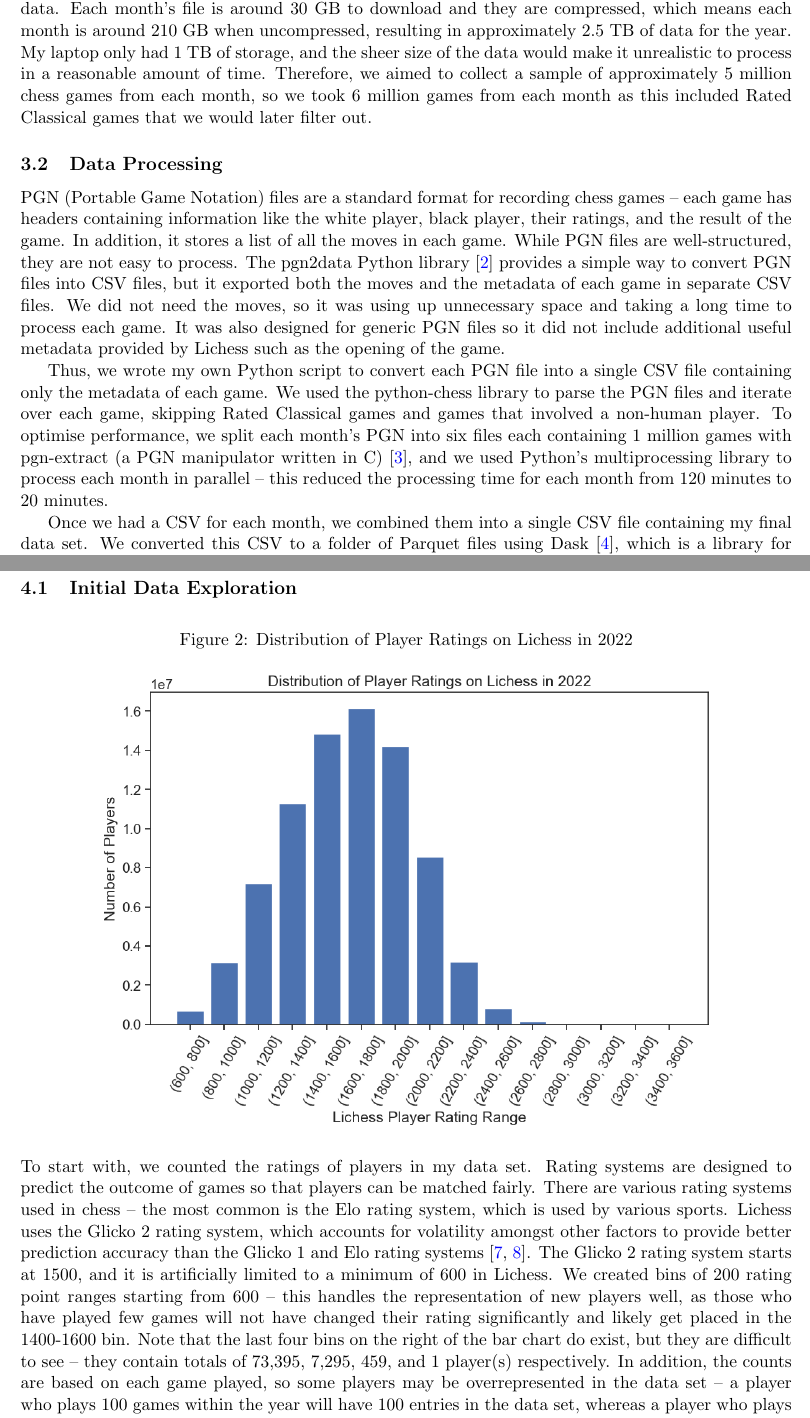
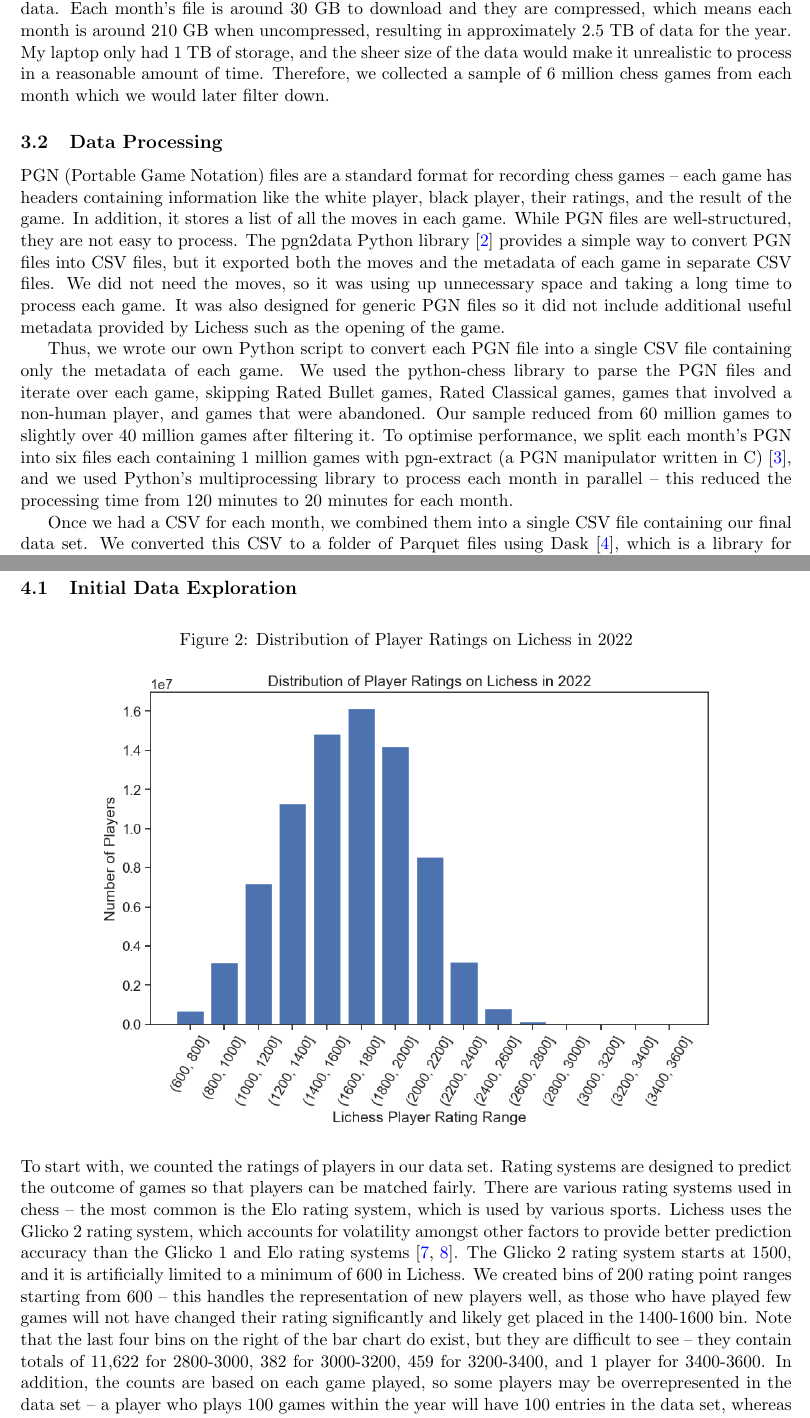
Before and after one commit to IsaacCheng9/machine-learning-in-chess, a LaTeX paper (docs/Final Report/main.tex): two parts of pages 2 and 4 of 8, joined at a grey line, cut so that both start at the same text. Compiled offline with pdfLaTeX.

Commit message:
Update value counts, fix 'my' -> 'our'

```diff
--- a/docs/Final Report/main.tex
+++ b/docs/Final Report/main.tex
@@ -51,14 +51,14 @@ Collecting the data correctly was paramount to the success of my project, and it
 
 The time controls in Lichess are decided based on the estimated game duration, using the formula: $total \; time \; in \; seconds = (initial \; clock \; time) + 40 \times (clock \; increment)$. Games between 29 seconds and 179 seconds are Bullet; games between 179 seconds and 479 seconds are Blitz, games between 479 seconds and 1499 seconds are Rapid, and games over 1500 seconds are Classical. Furthermore, games are either Rated or Unrated -- the former results in rating points changing based on the game outcome, whereas the latter does not. The Lichess Open Database only includes Rated games. We will only be analysing Rated Bullet, Rated Blitz, and Rated Rapid games -- we will not be including Rated Classical games, as they have a significantly smaller sample size and the longer time controls result in a vastly different playstyle.
 
-We started by downloading the PGN files for each month, which introduced difficulties with big data. Each month's file is around 30 GB to download and they are compressed, which means each month is around 210 GB when uncompressed, resulting in approximately 2.5 TB of data for the year. My laptop only had 1 TB of storage, and the sheer size of the data would make it unrealistic to process in a reasonable amount of time. Therefore, we aimed to collect a sample of approximately 5 million chess games from each month, so we took 6 million games from each month as this included Rated Classical games that we would later filter out.
+We started by downloading the PGN files for each month, which introduced difficulties with big data. Each month's file is around 30 GB to download and they are compressed, which means each month is around 210 GB when uncompressed, resulting in approximately 2.5 TB of data for the year. My laptop only had 1 TB of storage, and the sheer size of the data would make it unrealistic to process in a reasonable amount of time. Therefore, we collected a sample of 6 million chess games from each month which we would later filter down.
 
 \subsection{Data Processing}
 PGN (Portable Game Notation) files are a standard format for recording chess games -- each game has headers containing information like the white player, black player, their ratings, and the result of the game. In addition, it stores a list of all the moves in each game. While PGN files are well-structured, they are not easy to process. The pgn2data Python library \cite{pgn2dataGitHub} provides a simple way to convert PGN files into CSV files, but it exported both the moves and the metadata of each game in separate CSV files. We did not need the moves, so it was using up unnecessary space and taking a long time to process each game. It was also designed for generic PGN files so it did not include additional useful metadata provided by Lichess such as the opening of the game.
 
-Thus, we wrote my own Python script to convert each PGN file into a single CSV file containing only the metadata of each game. We used the python-chess library to parse the PGN files and iterate over each game, skipping Rated Classical games and games that involved a non-human player. To optimise performance, we split each month's PGN into six files each containing 1 million games with pgn-extract (a PGN manipulator written in C) \cite{pgnExtractGitHub}, and we used Python's multiprocessing library to process each month in parallel -- this reduced the processing time for each month from 120 minutes to 20 minutes.
+Thus, we wrote our own Python script to convert each PGN file into a single CSV file containing only the metadata of each game. We used the python-chess library to parse the PGN files and iterate over each game, skipping Rated Bullet games, Rated Classical games, games that involved a non-human player, and games that were abandoned. Our sample reduced from 60 million games to slightly over 40 million games after filtering it. To optimise performance, we split each month's PGN into six files each containing 1 million games with pgn-extract (a PGN manipulator written in C) \cite{pgnExtractGitHub}, and we used Python's multiprocessing library to process each month in parallel -- this reduced the processing time from 120 minutes to 20 minutes for each month.
 
-Once we had a CSV for each month, we combined them into a single CSV file containing my final data set. We converted this CSV to a folder of Parquet files using Dask \cite{dask}, which is a library for parallel computing in Python and extends common interfaces like pandas \cite{pandas} to handle big data in a larger-than-memory environment. This significantly reduced the load time for the data, and it meant we could use the Dask library to perform parallel computations on the data.
+Once we had a CSV for each month, we combined them into a single CSV file containing our final data set. We converted this CSV to a folder of Parquet files using Dask \cite{dask}, which is a library for parallel computing in Python and extends common interfaces like pandas \cite{pandas} to handle big data in a larger-than-memory environment. This significantly reduced the load time for the data, and it meant we could use the Dask library to perform parallel computations on the data.
 
 For low-level, turn-based analysis of games, we created a .scout file using Scoutfish (a tool for querying chess databases written with C++) \cite{scoutfish} to enable fast queries. For example, we can query the database to find all games where the board state is a certain position using the FEN (Forsyth-Edwards Notation) of the position, which is the standard string used in chess to represent the board state -- this may be useful for finding occurrences of a specific variation of an opening. It provides the offset line number of each matching game in the PGN file, which we can use to find more information about the game. However, Scoutfish queries are not intuitive to write, so it can take a lot of effort to get insights using this tool. Therefore, we will primarily focus on high-level analysis of game metadata using Dask DataFrames.
 
@@ -82,7 +82,7 @@ Figure \ref{fig:dataPipeline} shows an overview of my data pipeline. It shows ho
     \includegraphics[width=0.8\textwidth]{Distribution of Player Ratings.png}
 \end{figure}
 
-To start with, we counted the ratings of players in my data set. Rating systems are designed to predict the outcome of games so that players can be matched fairly. There are various rating systems used in chess -- the most common is the Elo rating system, which is used by various sports. Lichess uses the Glicko 2 rating system, which accounts for volatility amongst other factors to provide better prediction accuracy than the Glicko 1 and Elo rating systems \cite{chessRatingSystems, DeloitteFIDEChessRatingChallenge}. The Glicko 2 rating system starts at 1500, and it is artificially limited to a minimum of 600 in Lichess. We created bins of 200 rating point ranges starting from 600 -- this handles the representation of new players well, as those who have played few games will not have changed their rating significantly and likely get placed in the 1400-1600 bin. Note that the last four bins on the right of the bar chart do exist, but they are difficult to see -- they contain totals of 73,395, 7,295, 459, and 1 player(s) respectively. In addition, the counts are based on each game played, so some players may be overrepresented in the data set -- a player who plays 100 games within the year will have 100 entries in the data set, whereas a player who plays 1 game will have 1 entry. However, this is not a significant issue because the data set is large enough to represent the distribution of player ratings well.
+To start with, we counted the ratings of players in our data set. Rating systems are designed to predict the outcome of games so that players can be matched fairly. There are various rating systems used in chess -- the most common is the Elo rating system, which is used by various sports. Lichess uses the Glicko 2 rating system, which accounts for volatility amongst other factors to provide better prediction accuracy than the Glicko 1 and Elo rating systems \cite{chessRatingSystems, DeloitteFIDEChessRatingChallenge}. The Glicko 2 rating system starts at 1500, and it is artificially limited to a minimum of 600 in Lichess. We created bins of 200 rating point ranges starting from 600 -- this handles the representation of new players well, as those who have played few games will not have changed their rating significantly and likely get placed in the 1400-1600 bin. Note that the last four bins on the right of the bar chart do exist, but they are difficult to see -- they contain totals of 11,622 for 2800-3000, 382 for 3000-3200, 459 for 3200-3400, and 1 player for 3400-3600. In addition, the counts are based on each game played, so some players may be overrepresented in the data set -- a player who plays 100 games within the year will have 100 entries in the data set, whereas a player who plays 1 game will have 1 entry. However, this is not a significant issue because the data set is large enough to represent the distribution of player ratings well.
 
 Figure \ref{fig:distributionOfPlayerRatings} shows that the distribution of player ratings tends towards a normal distribution. We could explain this based on the concept that a player's performance is similar to a random walk, which states that an object moves randomly with equal probability in different directions. In Lichess ratings, a player's rating can be seen as the result of a series of random walks, where the player's rating constantly changes as they win and lose games. Over time, their rating will tend to stabilise to represent their true skill level. Moreover, the central limit theorem states that the sum of a large number of independent and identically distributed random variables tends towards a normal distribution \cite{le1986central}. In this case, the ratings of individual players can be seen as independent and identically distributed random variables, with each game representing a single trial. Therefore, the central limit theorem predicts that the distribution of ratings will tend towards a normal dsitribution as the number of games increases. This is supported by how largest bin is the 1400-1600 bin, which contains the starting rating of 1500. Lichess' matchmaking system could contribute to this -- it matches players with similar skill, so games theoretically end up with a roughly equal number of wins and losses.
 
```
Also changed, not shown: docs/Final Report/main.pdf, docs/Final Report/main.tex (6 more changed lines).
